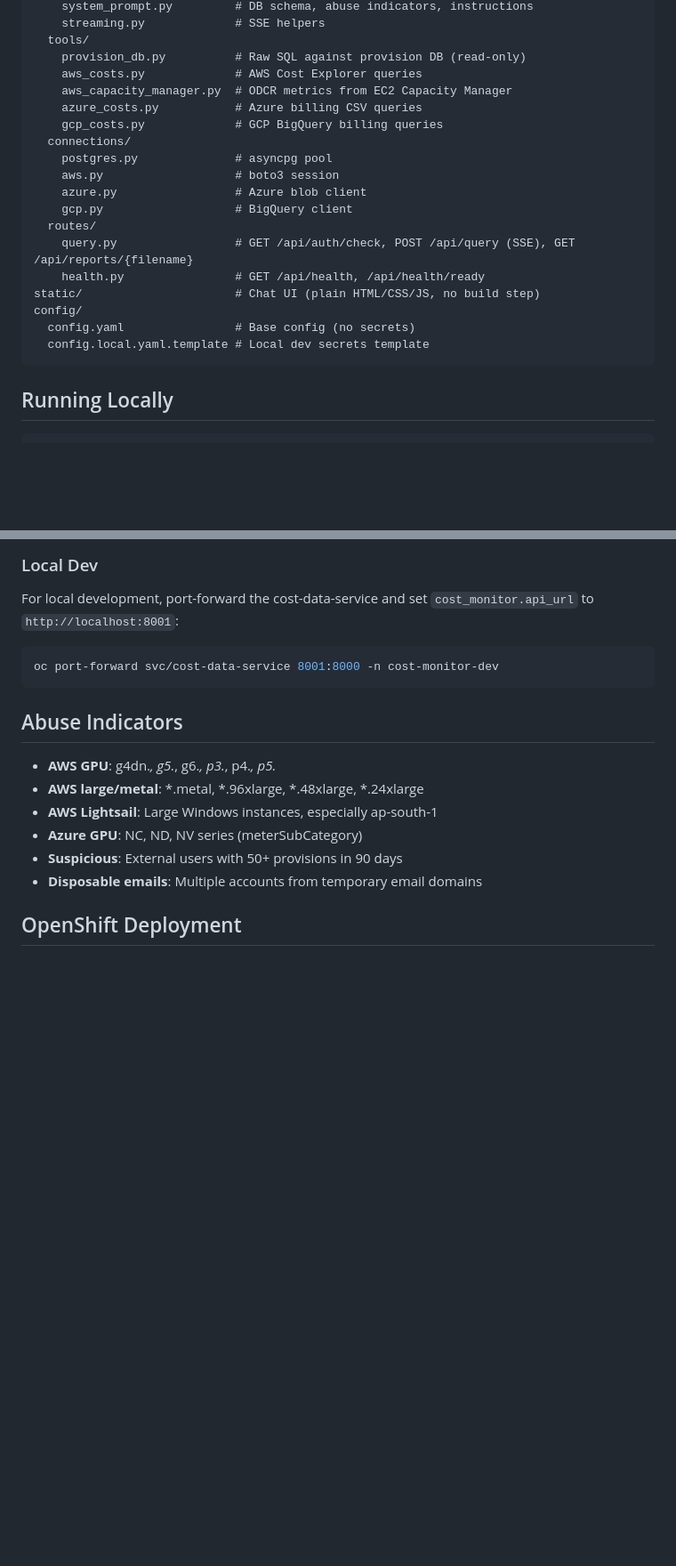
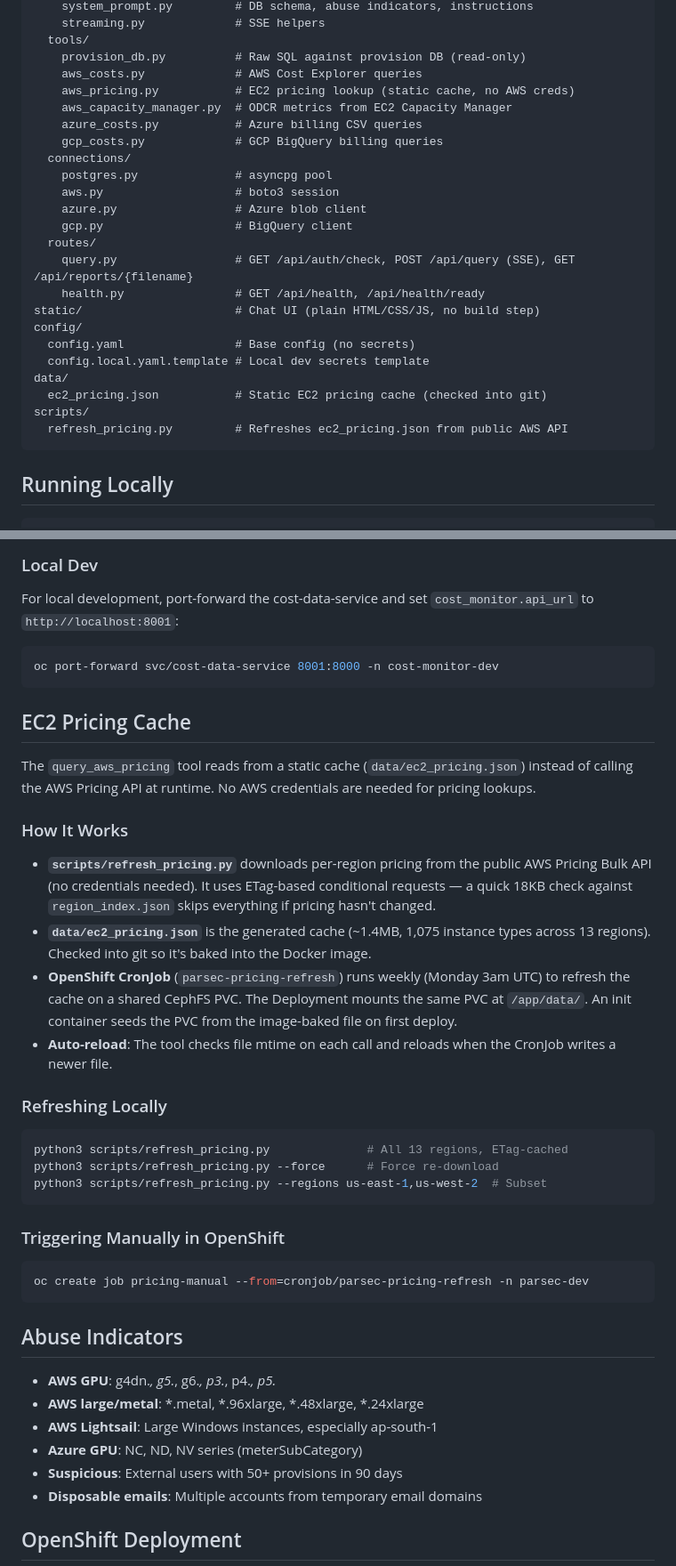
Before and after one commit to rhpds/parsec, a Markdown page: CLAUDE.md, 2 parts joined by grey strips. Shown at 89% size. GitHub-like rendering; blank space fills up the shorter version.

Commit message:
Document EC2 pricing cache in CLAUDE.md
Co-Authored-By: Claude Opus 4.6 (1M context) <noreply@anthropic.com>

````diff
--- a/CLAUDE.md
+++ b/CLAUDE.md
@@ -16,6 +16,7 @@ src/
   tools/
     provision_db.py          # Raw SQL against provision DB (read-only)
     aws_costs.py             # AWS Cost Explorer queries
+    aws_pricing.py           # EC2 pricing lookup (static cache, no AWS creds)
     aws_capacity_manager.py  # ODCR metrics from EC2 Capacity Manager
     azure_costs.py           # Azure billing CSV queries
     gcp_costs.py             # GCP BigQuery billing queries
@@ -31,6 +32,10 @@ static/                      # Chat UI (plain HTML/CSS/JS, no build step)
 config/
   config.yaml                # Base config (no secrets)
   config.local.yaml.template # Local dev secrets template
+data/
+  ec2_pricing.json           # Static EC2 pricing cache (checked into git)
+scripts/
+  refresh_pricing.py         # Refreshes ec2_pricing.json from public AWS API
 ```
 
 ## Running Locally
@@ -141,6 +146,31 @@ For local development, port-forward the cost-data-service and set `cost_monitor.
 oc port-forward svc/cost-data-service 8001:8000 -n cost-monitor-dev
 ```
 
+## EC2 Pricing Cache
+
+The `query_aws_pricing` tool reads from a static cache (`data/ec2_pricing.json`) instead of calling the AWS Pricing API at runtime. No AWS credentials are needed for pricing lookups.
+
+### How It Works
+
+- **`scripts/refresh_pricing.py`** downloads per-region pricing from the public AWS Pricing Bulk API (no credentials needed). It uses ETag-based conditional requests — a quick 18KB check against `region_index.json` skips everything if pricing hasn't changed.
+- **`data/ec2_pricing.json`** is the generated cache (~1.4MB, 1,075 instance types across 13 regions). Checked into git so it's baked into the Docker image.
+- **OpenShift CronJob** (`parsec-pricing-refresh`) runs weekly (Monday 3am UTC) to refresh the cache on a shared CephFS PVC. The Deployment mounts the same PVC at `/app/data/`. An init container seeds the PVC from the image-baked file on first deploy.
+- **Auto-reload**: The tool checks file mtime on each call and reloads when the CronJob writes a newer file.
+
+### Refreshing Locally
+
+```bash
+python3 scripts/refresh_pricing.py              # All 13 regions, ETag-cached
+python3 scripts/refresh_pricing.py --force      # Force re-download
+python3 scripts/refresh_pricing.py --regions us-east-1,us-west-2  # Subset
+```
+
+### Triggering Manually in OpenShift
+
+```bash
+oc create job pricing-manual --from=cronjob/parsec-pricing-refresh -n parsec-dev
+```
+
 ## Abuse Indicators
 
 - **AWS GPU**: g4dn.*, g5.*, g6.*, p3.*, p4.*, p5.*
````
Also changed, not shown: other parts of CLAUDE.md (+1 -0 lines).
